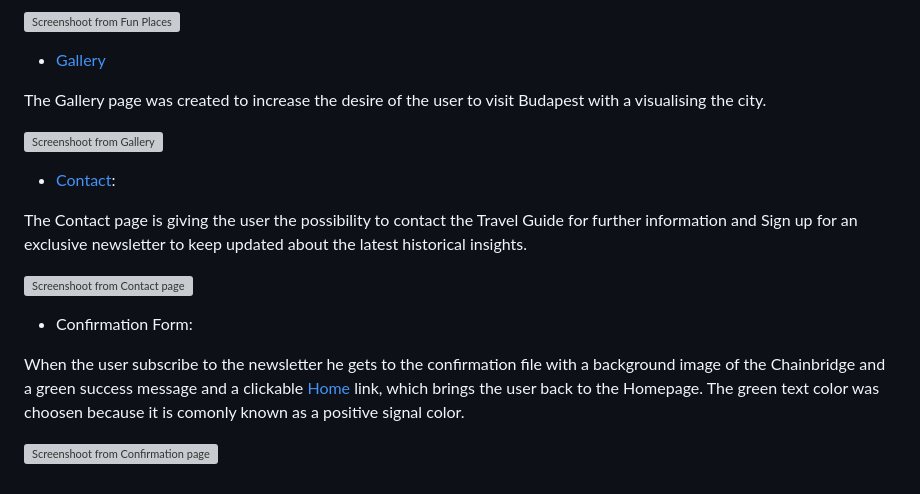
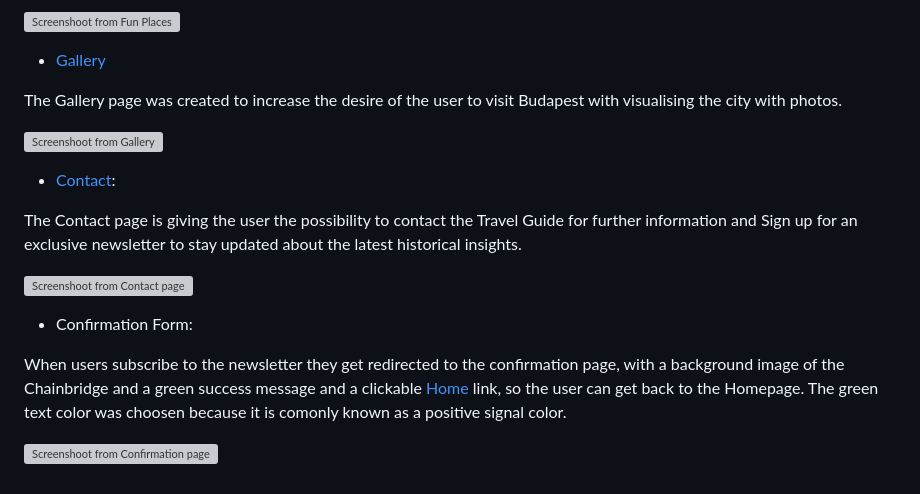
Before and after one commit to DFCMK/Budapest, a Markdown page: README.md, the part around the change. GitHub-like rendering; grey boxes are pictures that could not be loaded.

Commit message:
adjusted text in README

```diff
--- a/README.md
+++ b/README.md
@@ -133,19 +133,19 @@ The Fun Places site want to give the user ideas about what to do in Budapest to
 
 - [Gallery](#galllery:)
 
-The Gallery page was created to increase the desire of the user to visit Budapest with a visualising the city.
+The Gallery page was created to increase the desire of the user to visit Budapest with visualising the city with photos.
 
 ![Screenshoot from Gallery](./assets/images/gallery-budapest.png "Gallery")
 
 - [Contact](#contact):
 
-The Contact page is giving the user the possibility to contact the Travel Guide for further information and Sign up for an exclusive newsletter to keep updated about the latest historical insights.
+The Contact page is giving the user the possibility to contact the Travel Guide for further information and Sign up for an exclusive newsletter to stay updated about the latest historical insights.
 
 ![Screenshoot from Contact page](./assets/images/contact-page.png "Contactpage")
 
 - Confirmation Form:
 
-When the user subscribe to the newsletter he gets to the confirmation file with a background image of the Chainbridge and a green success message and a clickable [Home](#home) link, which brings the user back to the Homepage.
+When users subscribe to the newsletter they get redirected to the confirmation page, with a background image of the Chainbridge and a green success message and a clickable [Home](#home) link, so the user can get back to the Homepage.
 The green text color was choosen because it is comonly known as a positive signal color.
 
 ![Screenshoot from Confirmation page](./assets/images/confirmation.png "Confirmation page")
```
